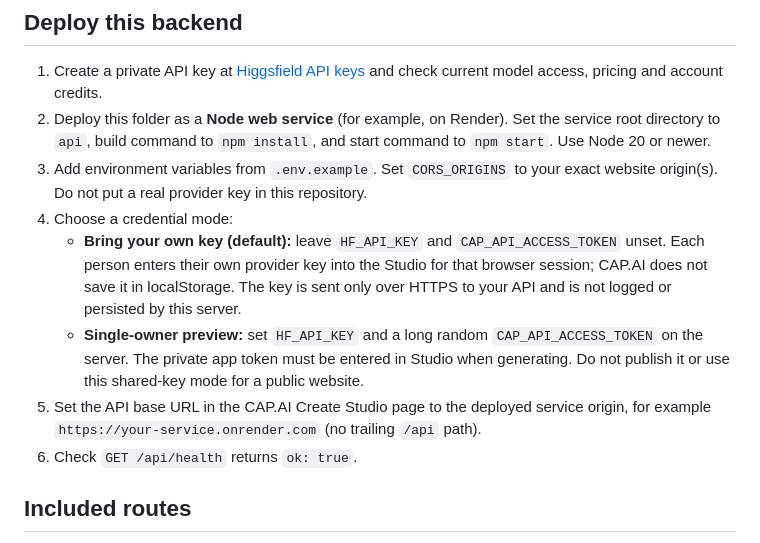
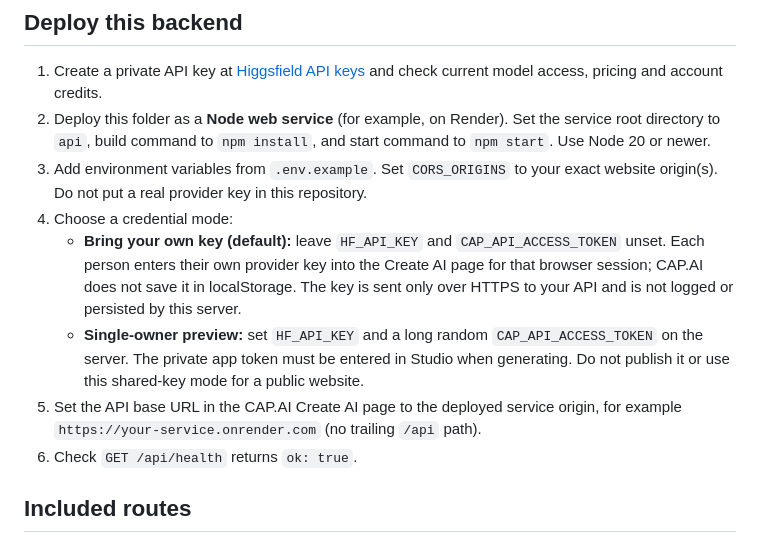
Before and after one commit to davidguindo73-pixel/CAP.AI, a Markdown page: api/README.md, the part around the change. GitHub-like rendering.

Commit message:
Document structured ad briefs and clarify Create AI setup

```diff
--- a/api/README.md
+++ b/api/README.md
@@ -8,9 +8,9 @@ This is the server-side generation gateway for the CAP.AI static frontend. It ca
 2. Deploy this folder as a **Node web service** (for example, on Render). Set the service root directory to `api`, build command to `npm install`, and start command to `npm start`. Use Node 20 or newer.
 3. Add environment variables from `.env.example`. Set `CORS_ORIGINS` to your exact website origin(s). Do not put a real provider key in this repository.
 4. Choose a credential mode:
-   - **Bring your own key (default):** leave `HF_API_KEY` and `CAP_API_ACCESS_TOKEN` unset. Each person enters their own provider key into the Studio for that browser session; CAP.AI does not save it in localStorage. The key is sent only over HTTPS to your API and is not logged or persisted by this server.
+   - **Bring your own key (default):** leave `HF_API_KEY` and `CAP_API_ACCESS_TOKEN` unset. Each person enters their own provider key into the Create AI page for that browser session; CAP.AI does not save it in localStorage. The key is sent only over HTTPS to your API and is not logged or persisted by this server.
    - **Single-owner preview:** set `HF_API_KEY` and a long random `CAP_API_ACCESS_TOKEN` on the server. The private app token must be entered in Studio when generating. Do not publish it or use this shared-key mode for a public website.
-5. Set the API base URL in the CAP.AI Create Studio page to the deployed service origin, for example `https://your-service.onrender.com` (no trailing `/api` path).
+5. Set the API base URL in the CAP.AI Create AI page to the deployed service origin, for example `https://your-service.onrender.com` (no trailing `/api` path).
 6. Check `GET /api/health` returns `ok: true`.
 
 ## Included routes
```
